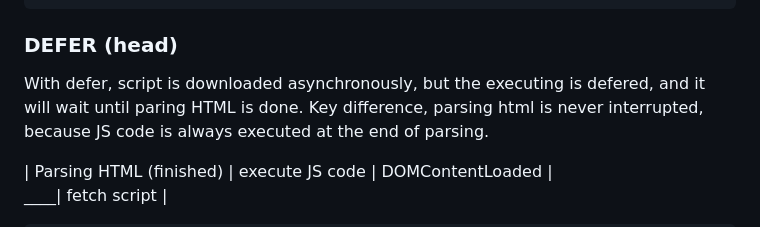
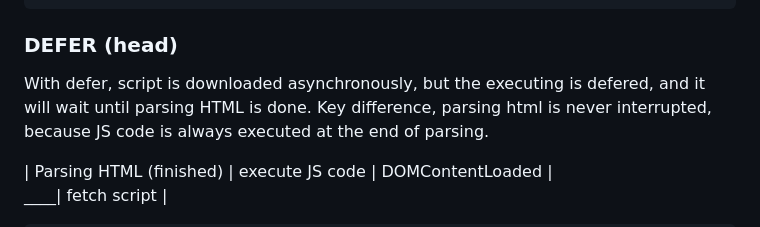
Before and after one commit to letStayFoolish/javascript-advanced, a Markdown page: section-13/README.md, the part around the change. Drawn GitHub-style.

Commit message:
Fix typo in README.md under section-13
Corrected the spelling of "paring" to "parsing" in the description of the `defer` attribute. This ensures clarity and eliminates potential confusion for readers.

```diff
--- a/section-13/README.md
+++ b/section-13/README.md
@@ -200,7 +200,7 @@ parsing HTML stops while executing JS code.
 
 ### DEFER (head)
 
-With defer, script is downloaded asynchronously, but the executing is defered, and it will wait until paring HTML is
+With defer, script is downloaded asynchronously, but the executing is defered, and it will wait until parsing HTML is
 done.
 Key difference, parsing html is never interrupted, because JS code is always executed at the end of parsing.
 
```
